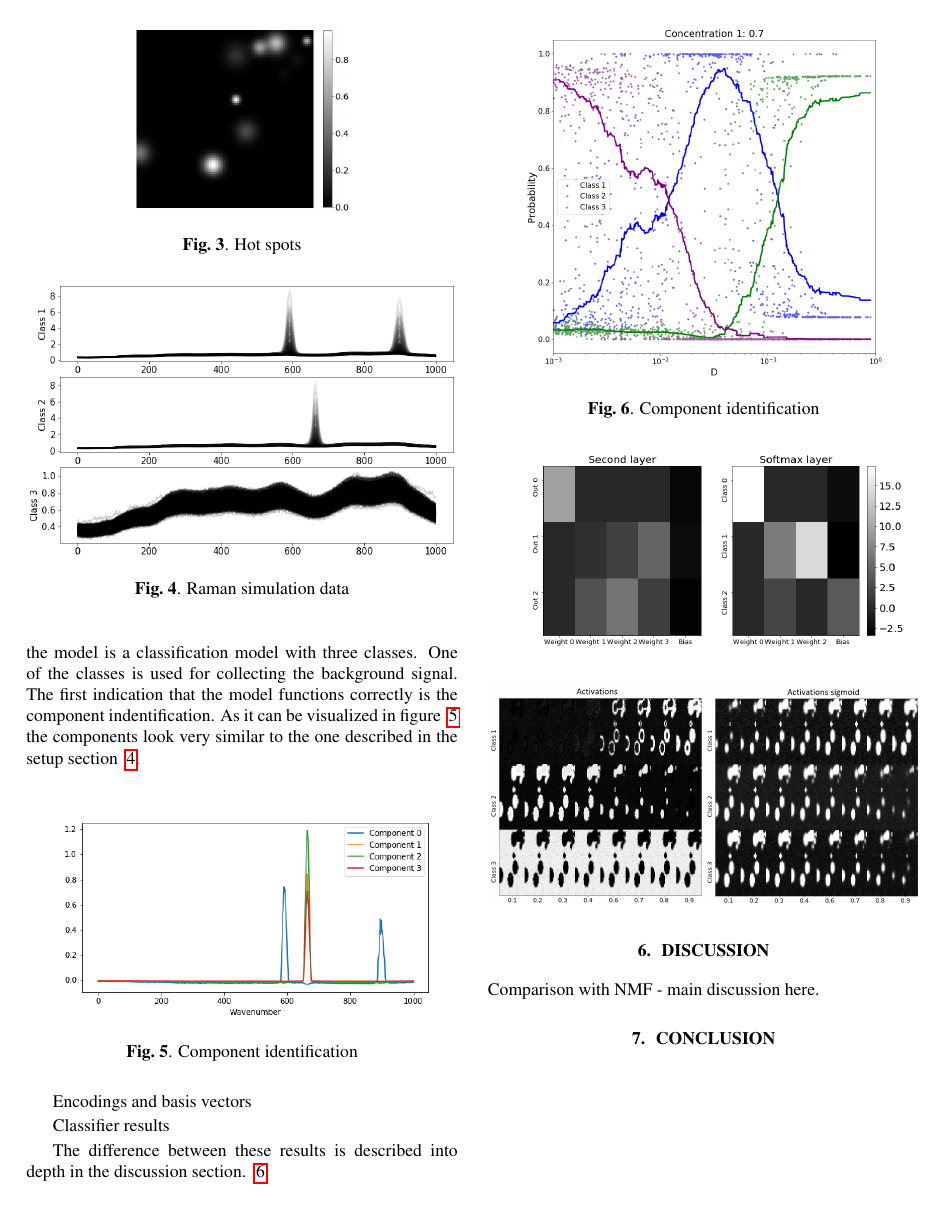
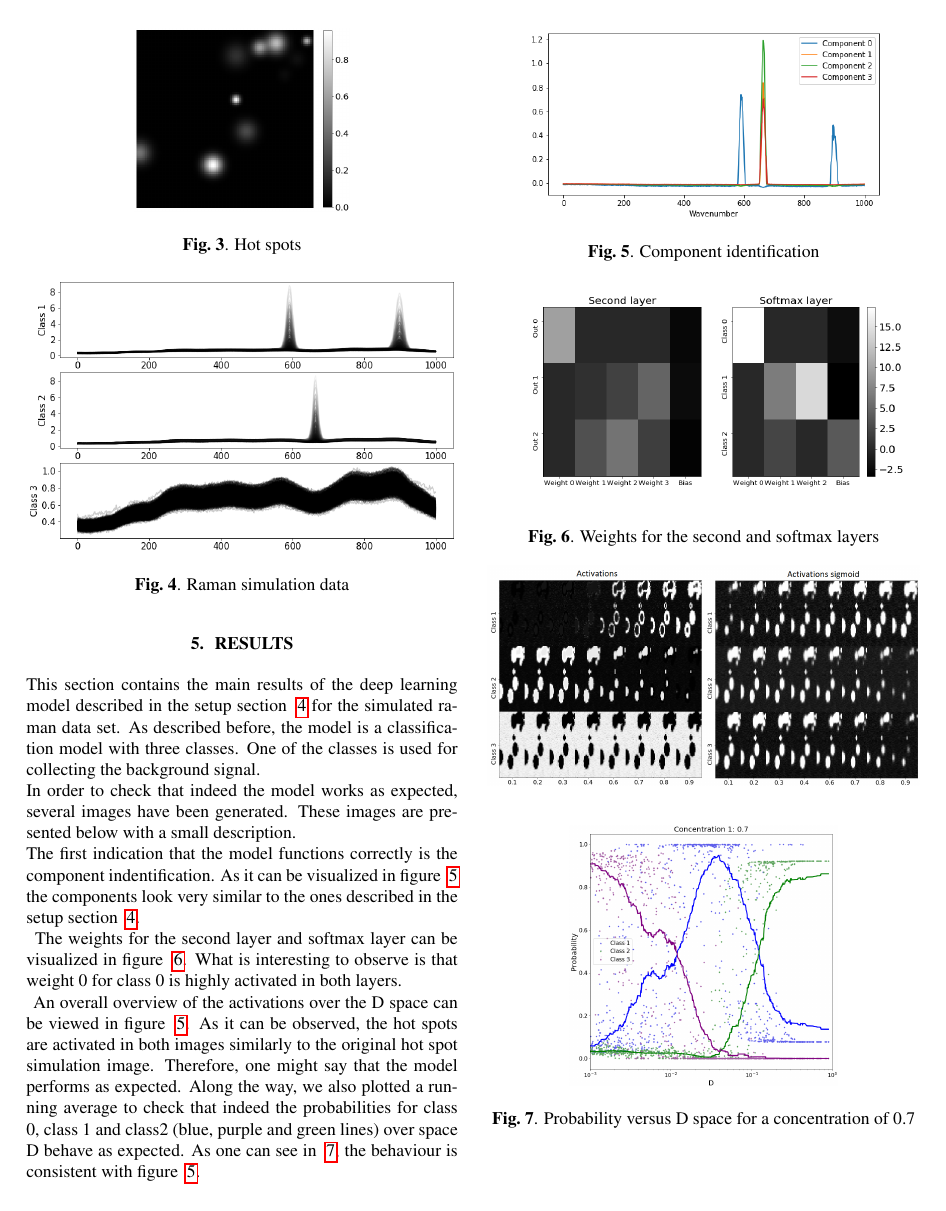
Before and after one commit to jasla/Deeplearning-DTU, a LaTeX paper (conference-paper/main.tex): page 3 of 4. The pictures show the PDF file conference-paper/main.pdf that the author committed with the source.

Commit message:
added some results

```diff
--- a/conference-paper/main.tex
+++ b/conference-paper/main.tex
@@ -179,20 +179,31 @@ Add a reference with the parameters used for both models from the paper. The spa
 
 \section{Results}
 \label{sec:results}
-This section contains the main results of the deep learning model described in the setup section ~\ref{sec:setup}.
-As described before, the model is a classification model with three classes. One of the classes is used for collecting the background signal. The first indication that the model functions correctly is the component indentification. As it can be visualized in figure ~\ref{fig:components} the components look very similar to the one described in the setup section ~\ref{sec:setup}.
-
+This section contains the main results of the deep learning model described in the setup section ~\ref{sec:setup} for the simulated raman data set.
+As described before, the model is a classification model with three classes. One of the classes is used for collecting the background signal.\\ In order to check that indeed the model works as expected, several images have been generated. These images are presented below with a small description.\\
+The first indication that the model functions correctly is the component indentification. As it can be visualized in figure ~\ref{fig:components} the components look very similar to the ones described in the setup section ~\ref{sec:setup}.\\
 \begin{figure}[!h]
 	\centering
-	\includegraphics[width=0.5\textwidth]{figures_2/raman_sim_3_encode_layer_1_finetune_13.png}
+	\includegraphics[width=0.4\textwidth]{figures_3/raman_sim_3_encode_layer_1_finetune_13.png}
 	\caption{Component identification}
 	\label{fig:components}
 \end{figure}
-
-Encodings and basis vectors
+The weights for the second layer and softmax layer can be visualized in figure ~\ref{fig:weights}. What is interesting to observe is that weight 0 for class 0 is highly activated in both layers.\\
+\begin{figure}[!h]
+  \includegraphics[width=0.5\textwidth]{figures_2/raman_sim_second_softmax_encode.png}
+  \caption{Weights for the second and softmax layers}
+  \label{fig:weights}
+\end{figure}
+An overall overview of the activations over the D space can be viewed in figure ~\ref{fig:activations}. As it can be observed, the hot spots are activated in both images similarly to the original hot spot simulation image. Therefore, one might say that the model performs as expected.
+\begin{figure}[!h]
+  \includegraphics[width=1\linewidth]{figures_3/DNN_prop_sigmoid_im.png}
+    \label{fig:activations}
+\end{figure}
+Along the way, we also plotted a running average to check that indeed the probabilities for class 0, class 1 and class2 (blue, purple and green lines) over space D behave as expected. As one can see in ~\ref{fig:Dspace}, the behaviour is consistent with figure ~\ref{fig:activations}.
 \begin{figure}[!h]
 	\centering
-	\includegraphics[width=0.4\textwidth]{figures_3/DNN_D_vs_prob_6.png}
-	\caption{Component identification}
+	\includegraphics[width=0.3\textwidth]{figures_3/DNN_D_vs_prob_6.png}
+	\caption{Probability versus D space for a concentration of 0.7}
+	\label{fig:Dspace}
 \end{figure}
 
@@ -199,4 +212,7 @@ Encodings and basis vectors
 \begin{figure}[!h]
-  \includegraphics[width=0.5\textwidth]{figures_2/raman_sim_second_softmax_encode.png}
+  \centering
+  \includegraphics[width=0.5\textwidth]{figures_2/raman_sim_3_conf_matrix13.png}
+  \caption{Confuson matrix for the raman data}
+  \label{fig:confusion}
 \end{figure}
 
@@ -203,5 +220,7 @@ Encodings and basis vectors
 
 \begin{figure}[!h]
-  \includegraphics[width=1\linewidth]{figures_3/DNN_prop_sigmoid_im.png}
+	\includegraphics[width=0.23\textwidth]{figures_2/DNN_pred_conc_sigmoid.png}
+	\caption{Predicted concentration using sigmoids}
+	\label{fig:conc_sigmoids}
 \end{figure}
 
@@ -208 +228,4 @@ Encodings and basis vectors
 
+\begin{figure}[!h]
+	\includegraphics[width=0.23\textwidth]{figures_2/DNN_pred_conc_prob.png}
+	\includegraphics[width=0.23\textwidth]{figures_2/nmf_pred_conc.png}
@@ -223,8 +236,3 @@ Classifier results
-	\includegraphics[width=0.23\textwidth]{figures_2/DNN_pred_conc_prob.png}
-	\includegraphics[width=0.23\textwidth]{figures_2/nmf_pred_conc.png}
-\end{figure}
-
-The difference between these results is described into depth in the discussion section. ~\ref{sec:discussion}
 
 \section{Discussion}
 \label{sec:discussion}
```
Also changed, not shown: conference-paper/figures_3/raman_sim_3_encode_layer_1_finetune_13.png, conference-paper/main.pdf, conference-paper/main.tex (18 more changed lines), 3 other files.
